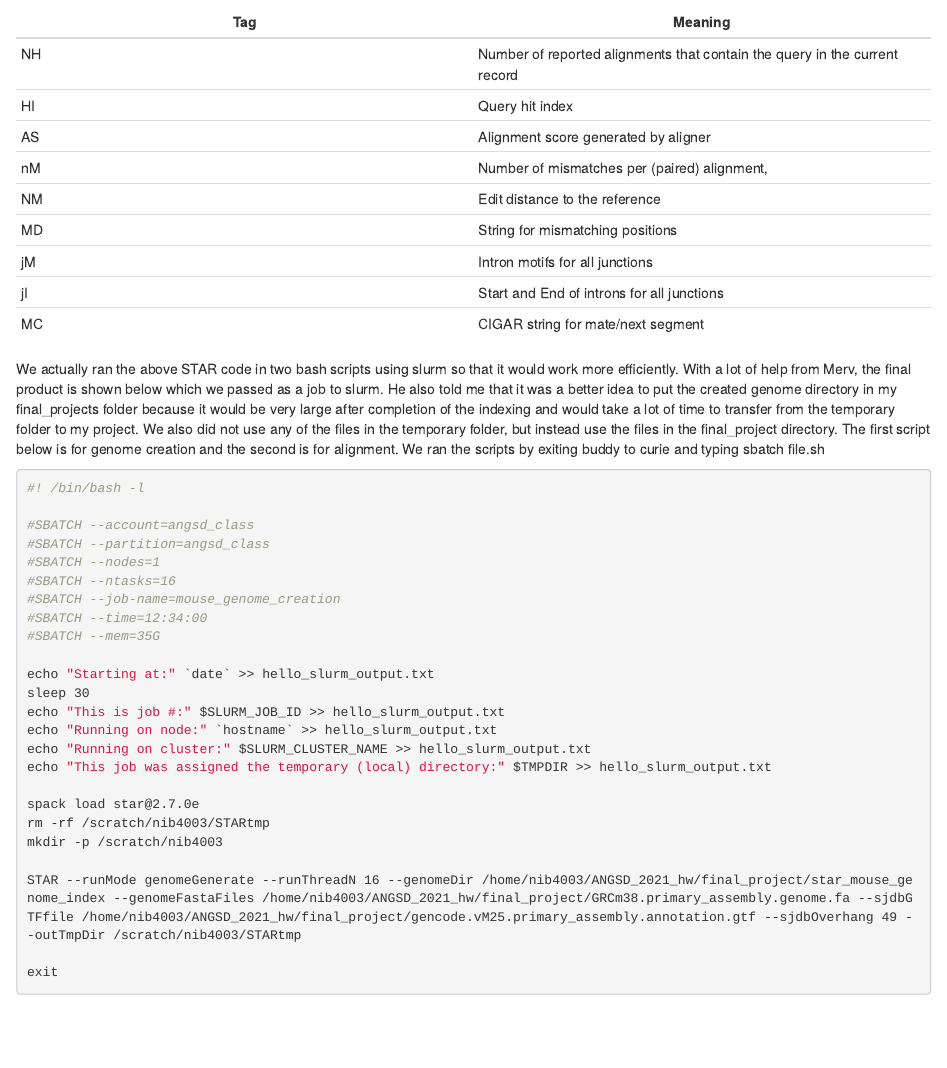
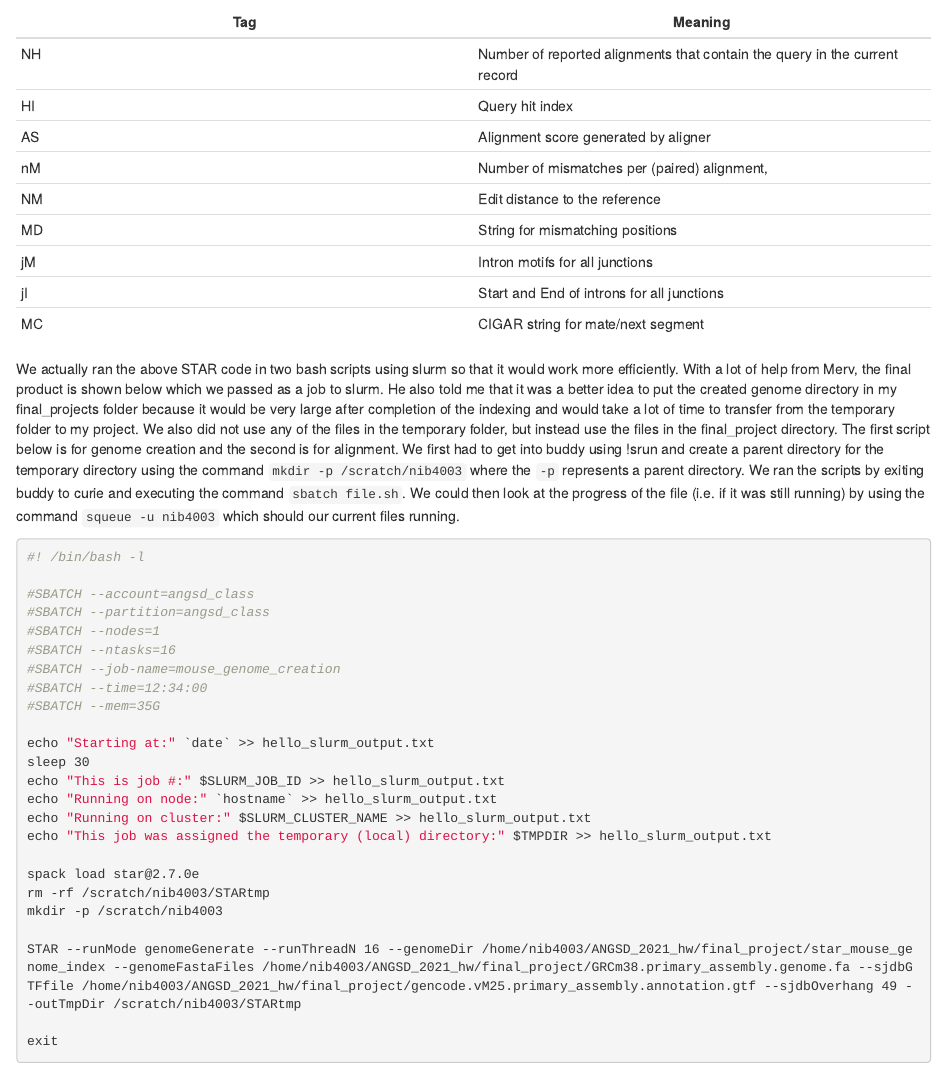
Before and after one commit to Nicholas-Bartelo/Bartelo-ANGSD-Final-Project, an R Markdown document (QC of Reads and Alignment/downloading_and_beginning_process_of_data.Rmd): the page in a window 1100 px wide, from 2740 px down. The pictures show the output file QC of Reads and Alignment/downloading_and_beginning_process_of_data.html that the author committed with the source, opened offline; long lines of code are wrapped.

Commit message:
Add files via upload

````diff
--- a/QC of Reads and Alignment/downloading_and_beginning_process_of_data.Rmd
+++ b/QC of Reads and Alignment/downloading_and_beginning_process_of_data.Rmd
@@ -108,7 +108,7 @@ jM | Intron motifs for all junctions
 jI | Start and End of introns for all junctions
 MC | CIGAR string for mate/next segment
 
-We actually ran the above STAR code in two bash scripts using slurm so that it would work more efficiently. With a lot of help from Merv, the final product is shown below which we passed as a job to slurm. He also told me that it was a better idea to put the created genome directory in my final_projects folder because it would be very large after completion of the indexing and would take a lot of time to transfer from the temporary folder to my project. We also did not use any of the files in the temporary folder, but instead use the files in the final_project directory. The first script below is for genome creation and the second is for alignment. We ran the scripts by exiting buddy to curie and typing sbatch file.sh
+We actually ran the above STAR code in two bash scripts using slurm so that it would work more efficiently. With a lot of help from Merv, the final product is shown below which we passed as a job to slurm. He also told me that it was a better idea to put the created genome directory in my final_projects folder because it would be very large after completion of the indexing and would take a lot of time to transfer from the temporary folder to my project. We also did not use any of the files in the temporary folder, but instead use the files in the final_project directory. The first script below is for genome creation and the second is for alignment. We first had to get into buddy using !srun and create a parent directory for the temporary directory using the command `mkdir -p /scratch/nib4003` where the `-p` represents a parent directory. We ran the scripts by exiting buddy to curie and executing the command `sbatch file.sh`. We could then look at the progress of the file (i.e. if it was still running) by using the command `squeue -u nib4003` which should our current files running.
 
 ```{bash,eval=FALSE}
 #! /bin/bash -l
````
Also changed, not shown: QC of Reads and Alignment/downloading_and_beginning_process_of_data.html.
